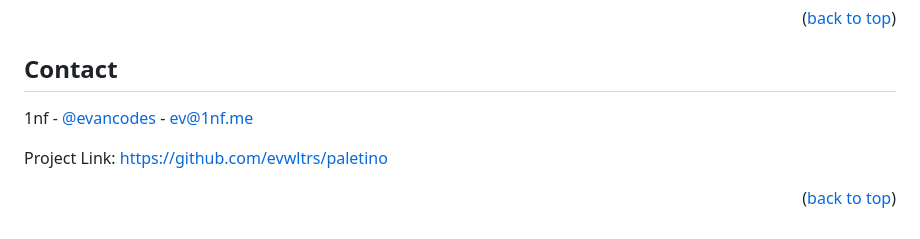
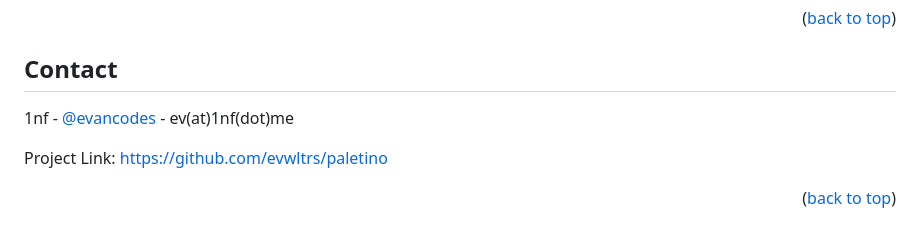
Before and after one commit to evwltrs/paletino, a Markdown page: README.md, the part around one of its changes. Drawn GitHub-style.

Commit message:
chore: README.md

```diff
--- a/README.md
+++ b/README.md
@@ -135,7 +135,7 @@ Distributed under the MIT License. See `LICENSE.txt` for more information.
 
 ## Contact
 
-1nf - [@evancodes](https://twitter.com/evancodes) - ev@1nf.me
+1nf - [@evancodes](https://twitter.com/evancodes) - ev(at)1nf(dot)me
 
 Project Link: [https://github.com/evwltrs/paletino](https://github.com/evwltrs/paletino)
 
```
Also changed, not shown: other parts of README.md (+1 -1 lines).
